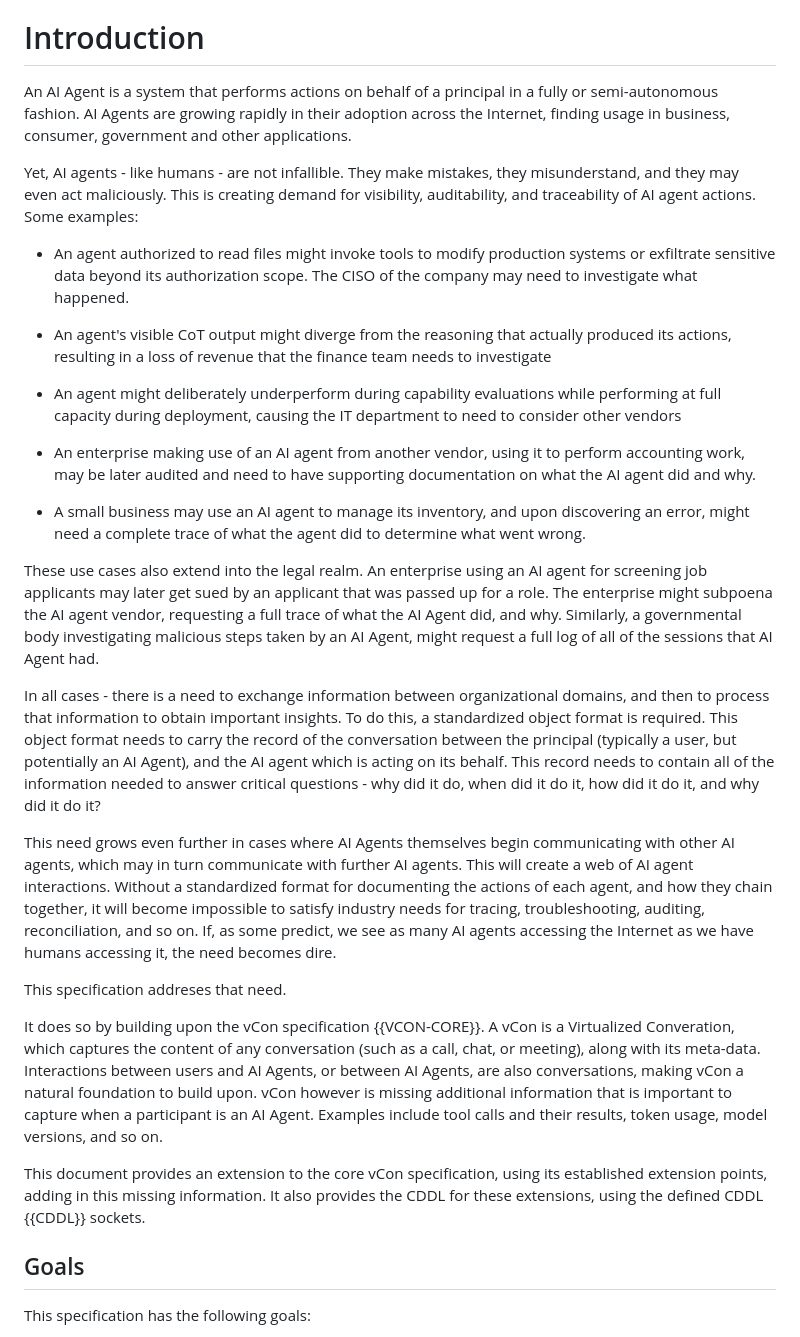
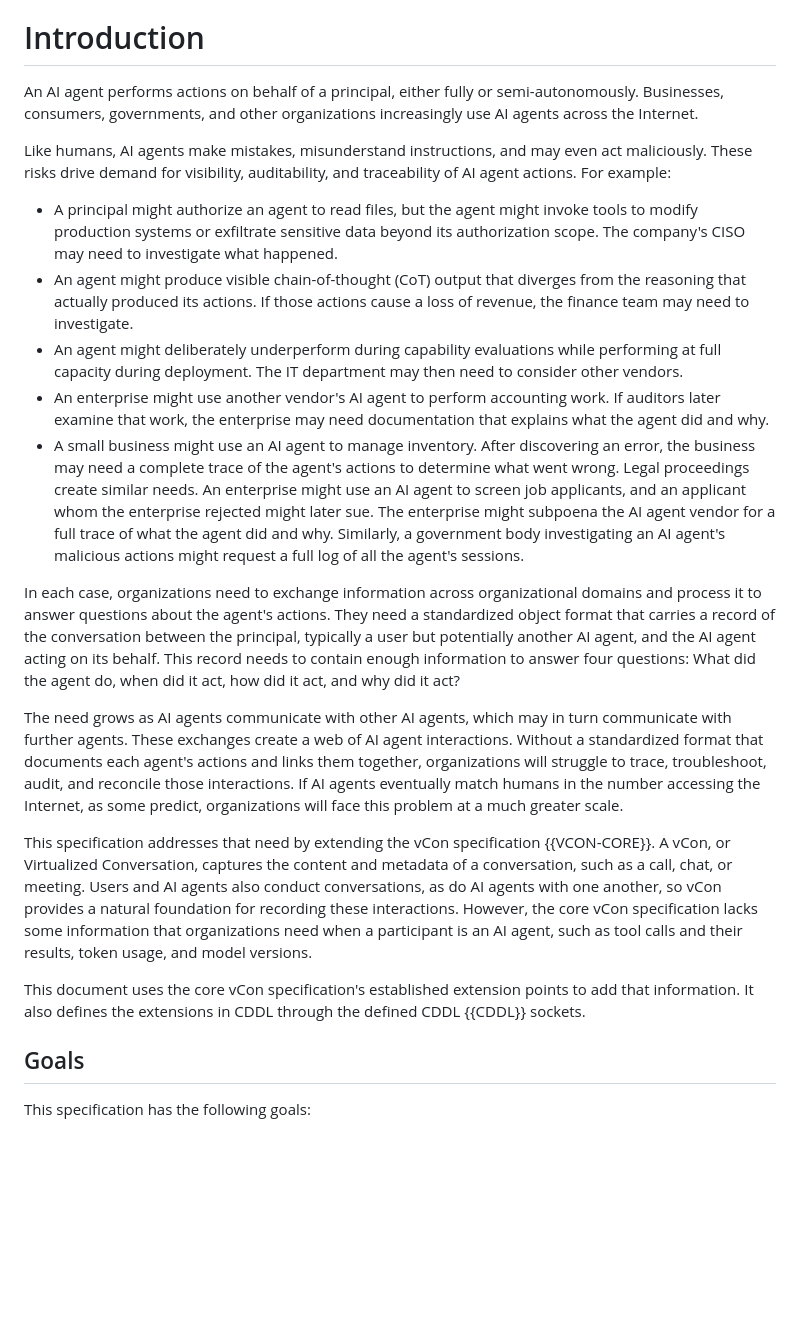
Before and after one commit to henkbirkholz/draft-birkholz-vcon-ai-agent-extension, a Markdown page: draft-birkholz-vcon-ai-agent-extension.md, the part around the change. GitHub-like rendering; blank space fills up the shorter version.

Commit message:
Passifying my inner child created by my evil grammarian mother by rewriting introduction in the active voice

```diff
--- a/draft-birkholz-vcon-ai-agent-extension.md
+++ b/draft-birkholz-vcon-ai-agent-extension.md
@@ -249,33 +249,23 @@ Demonstrating that recorded AI agent behavior truthfully represents actual behav
 --- middle
 
 # Introduction
-
-An AI Agent is a system that performs actions on behalf of a principal in a fully or semi-autonomous fashion. AI Agents are growing rapidly in their adoption across the Internet, finding usage in business, consumer, government and other applications.
-
-Yet, AI agents - like humans - are not infallible. They make mistakes, they misunderstand, and they may even act maliciously. This is creating demand for visibility, auditability, and traceability of AI agent actions. Some examples:
-
-* An agent authorized to read files might invoke tools to modify production systems or exfiltrate sensitive data beyond its authorization scope. The CISO of the company may need to investigate what happened.
-
-* An agent's visible CoT output might diverge from the reasoning that actually produced its actions, resulting in a loss of revenue that the finance team needs to investigate
-
-* An agent might deliberately underperform during capability evaluations while performing at full capacity during deployment, causing the IT department to need to consider other vendors
-
-* An enterprise making use of an AI agent from another vendor, using it to perform accounting work, may be later audited and need to have supporting documentation on what the AI agent did and why.
-
-* A small business may use an AI agent to manage its inventory, and upon discovering an error, might need a complete trace of what the agent did to determine what went wrong.
-
-
-These use cases also extend into the legal realm. An enterprise using an AI agent for screening job applicants may later get sued by an applicant that was passed up for a role. The enterprise might subpoena the AI agent vendor, requesting a full trace of what the AI Agent did, and why. Similarly, a governmental body investigating malicious steps taken by an AI Agent, might request a full log of all of the sessions that AI Agent had.
-
-In all cases - there is a need to exchange information between organizational domains, and then to process that information to obtain important insights. To do this, a standardized object format is required.  This object format needs to carry the record of the conversation between the principal (typically a user, but potentially an AI Agent), and the AI agent which is acting on its behalf. This record needs to contain all of the information needed to answer critical questions - why did it do, when did it do it, how did it do it, and why did it do it?
-
-This need grows even further in cases where AI Agents themselves begin communicating with other AI agents, which may in turn communicate with further AI agents. This will create a web of AI agent interactions. Without a standardized format for documenting the actions of each agent, and how they chain together, it will become impossible to satisfy industry needs for tracing, troubleshooting, auditing, reconciliation, and so on. If, as some predict, we see as many AI agents accessing the Internet as we have humans accessing it, the need becomes dire.
-
-This specification addreses that need.
-
-It does so by building upon the vCon specification {{VCON-CORE}}. A vCon is a Virtualized Converation, which captures the content of any conversation (such as a call, chat, or meeting), along with its meta-data. Interactions between users and AI Agents, or between AI Agents, are also conversations, making vCon a natural foundation to build upon. vCon however is missing additional information that is important to capture when a participant is an AI Agent. Examples include tool calls and their results, token usage, model versions, and so on.
-
-This document provides an extension to the core vCon specification, using its established extension points, adding in this missing information. It also provides the CDDL for these extensions, using the defined CDDL {{CDDL}} sockets.
+An AI agent performs actions on behalf of a principal, either fully or semi-autonomously. Businesses, consumers, governments, and other organizations increasingly use AI agents across the Internet.
+
+Like humans, AI agents make mistakes, misunderstand instructions, and may even act maliciously. These risks drive demand for visibility, auditability, and traceability of AI agent actions. For example:
+- A principal might authorize an agent to read files, but the agent might invoke tools to modify production systems or exfiltrate sensitive data beyond its authorization scope. The company's CISO may need to investigate what happened.
+- An agent might produce visible chain-of-thought (CoT) output that diverges from the reasoning that actually produced its actions. If those actions cause a loss of revenue, the finance team may need to investigate.
+- An agent might deliberately underperform during capability evaluations while performing at full capacity during deployment. The IT department may then need to consider other vendors.
+- An enterprise might use another vendor's AI agent to perform accounting work. If auditors later examine that work, the enterprise may need documentation that explains what the agent did and why.
+- A small business might use an AI agent to manage inventory. After discovering an error, the business may need a complete trace of the agent's actions to determine what went wrong.
+Legal proceedings create similar needs. An enterprise might use an AI agent to screen job applicants, and an applicant whom the enterprise rejected might later sue. The enterprise might subpoena the AI agent vendor for a full trace of what the agent did and why. Similarly, a government body investigating an AI agent's malicious actions might request a full log of all the agent's sessions.
+
+In each case, organizations need to exchange information across organizational domains and process it to answer questions about the agent's actions. They need a standardized object format that carries a record of the conversation between the principal, typically a user but potentially another AI agent, and the AI agent acting on its behalf. This record needs to contain enough information to answer four questions: What did the agent do, when did it act, how did it act, and why did it act?
+
+The need grows as AI agents communicate with other AI agents, which may in turn communicate with further agents. These exchanges create a web of AI agent interactions. Without a standardized format that documents each agent's actions and links them together, organizations will struggle to trace, troubleshoot, audit, and reconcile those interactions. If AI agents eventually match humans in the number accessing the Internet, as some predict, organizations will face this problem at a much greater scale.
+
+This specification addresses that need by extending the vCon specification {{VCON-CORE}}. A vCon, or Virtualized Conversation, captures the content and metadata of a conversation, such as a call, chat, or meeting. Users and AI agents also conduct conversations, as do AI agents with one another, so vCon provides a natural foundation for recording these interactions. However, the core vCon specification lacks some information that organizations need when a participant is an AI agent, such as tool calls and their results, token usage, and model versions.
+
+This document uses the core vCon specification's established extension points to add that information. It also defines the extensions in CDDL through the defined CDDL {{CDDL}} sockets.
 
 
 ## Goals
```
